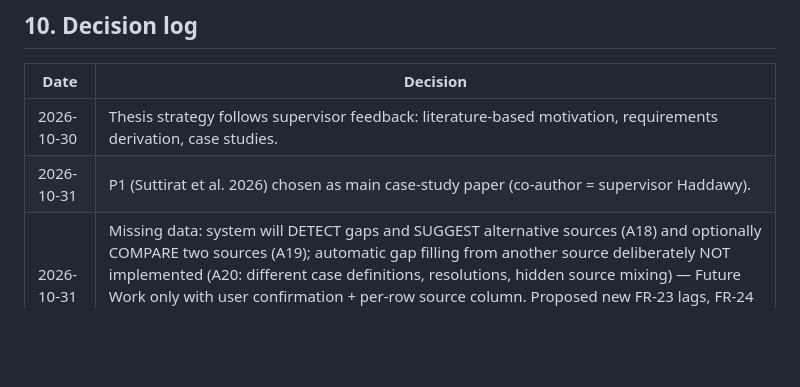
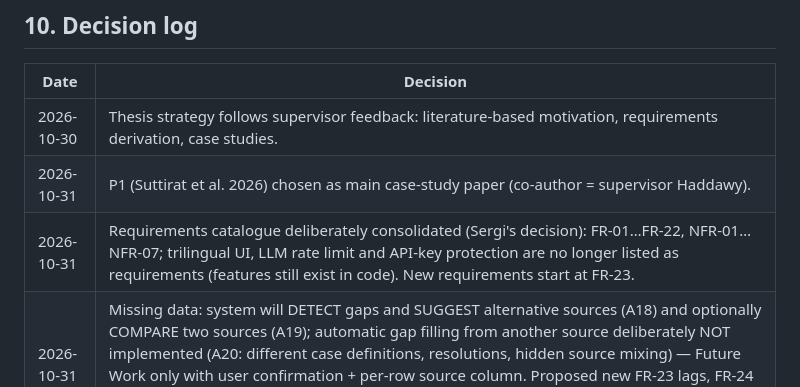
Before and after one commit to geohanibal/llm-climate-health, a Markdown page: docs/thesis/THESIS_KNOWLEDGE_BASE.md, the part around the change. Drawn GitHub-style; blank space fills up the shorter version.

Commit message:
docs(thesis): record requirements catalogue decision in knowledge base
Co-Authored-By: Claude Opus 5.5 <noreply@anthropic.com>

```diff
--- a/docs/thesis/THESIS_KNOWLEDGE_BASE.md
+++ b/docs/thesis/THESIS_KNOWLEDGE_BASE.md
@@ -462,6 +462,7 @@ check correctness by comparing both tables. Protocol:
 |---|---|
 | 2026-10-30 | Thesis strategy follows supervisor feedback: literature-based motivation, requirements derivation, case studies. |
 | 2026-10-31 | P1 (Suttirat et al. 2026) chosen as main case-study paper (co-author = supervisor Haddawy). |
+| 2026-10-31 | Requirements catalogue deliberately consolidated (Sergi's decision): FR-01…FR-22, NFR-01…NFR-07; trilingual UI, LLM rate limit and API-key protection are no longer listed as requirements (features still exist in code). New requirements start at FR-23. |
 | 2026-10-31 | Missing data: system will DETECT gaps and SUGGEST alternative sources (A18) and optionally COMPARE two sources (A19); automatic gap filling from another source deliberately NOT implemented (A20: different case definitions, resolutions, hidden source mixing) — Future Work only with user confirmation + per-row source column. Proposed new FR-23 lags, FR-24 Tmin/Tmax, FR-25 provenance, FR-26 gap detection, FR-27 comparison (to be confirmed by Sergi). |
 | 2026-10-31 | Checked real export (Thailand 2005–2010 monthly): no provenance in CSV/JSON; population step-wise per year — earlier claim "population interpolated (etl.py:202)" was WRONG, corrected. |
 | 2026-10-31 | P3 (OpenDengue) fully read and translated; findings: extract / version / licence requirements, Thailand data only from 2009. |
```
